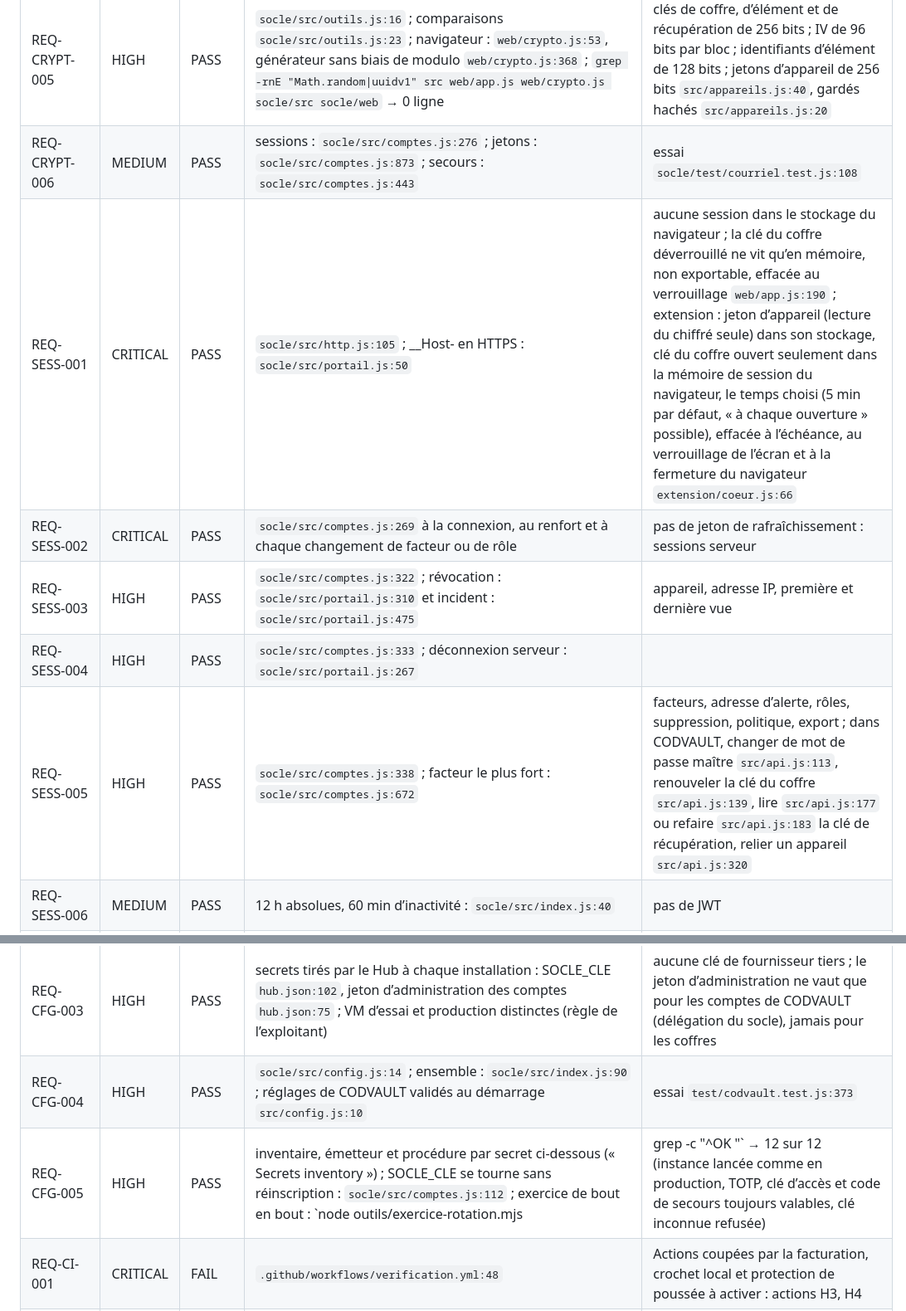
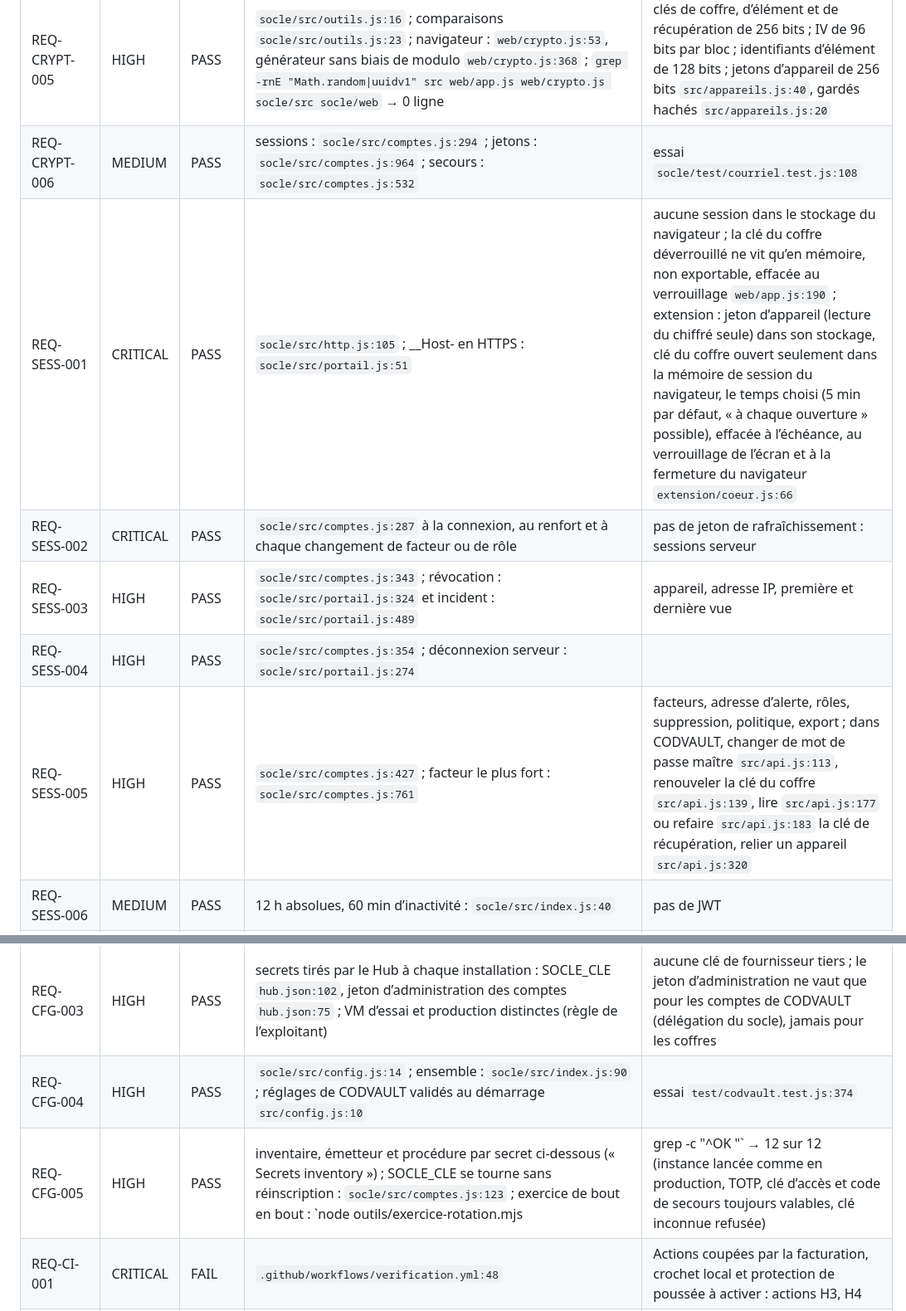
Before and after one commit to codexX64/CodVault, a Markdown page: SECURITY.md, 2 parts joined by grey strips. Shown at 83% size. GitHub-like rendering.

```diff
--- a/SECURITY.md
+++ b/SECURITY.md
@@ -39,12 +39,12 @@ L’extension de navigateur, enfin : reliée par un code montré une fois (jeton
 | REQ-CRYPT-003 | MEDIUM | N/A | bcrypt absent : `grep -rniE "bcrypt" socle/src src` → 0 ligne ; Argon2id seul |  |
 | REQ-CRYPT-004 | HIGH | PASS | mot de passe des comptes : `socle/src/motdepasse.js:12`, `socle/src/motdepasse.js:13`, liste de fuites locale `socle/src/motdepasse.js:18` | le mot de passe maître ne parvient jamais au serveur (connaissance nulle) : sa règle — douze caractères, ni faible ni courant — est tenue dans le navigateur `web/app.js:109` ; un client modifié n’affaiblirait que son propre coffre, Argon2id restant imposé par le serveur |
 | REQ-CRYPT-005 | HIGH | PASS | `socle/src/outils.js:16` ; comparaisons `socle/src/outils.js:23` ; navigateur : `web/crypto.js:53`, générateur sans biais de modulo `web/crypto.js:368` ; `grep -rnE "Math.random\|uuidv1" src web/app.js web/crypto.js socle/src socle/web` → 0 ligne | clés de coffre, d’élément et de récupération de 256 bits ; IV de 96 bits par bloc ; identifiants d’élément de 128 bits ; jetons d’appareil de 256 bits `src/appareils.js:40`, gardés hachés `src/appareils.js:20` |
-| REQ-CRYPT-006 | MEDIUM | PASS | sessions : `socle/src/comptes.js:276` ; jetons : `socle/src/comptes.js:873` ; secours : `socle/src/comptes.js:443` | essai `socle/test/courriel.test.js:108` |
-| REQ-SESS-001 | CRITICAL | PASS | `socle/src/http.js:105` ; __Host- en HTTPS : `socle/src/portail.js:50` | aucune session dans le stockage du navigateur ; la clé du coffre déverrouillé ne vit qu’en mémoire, non exportable, effacée au verrouillage `web/app.js:190` ; extension : jeton d’appareil (lecture du chiffré seule) dans son stockage, clé du coffre ouvert seulement dans la mémoire de session du navigateur, le temps choisi (5 min par défaut, « à chaque ouverture » possible), effacée à l’échéance, au verrouillage de l’écran et à la fermeture du navigateur `extension/coeur.js:66` |
-| REQ-SESS-002 | CRITICAL | PASS | `socle/src/comptes.js:269` à la connexion, au renfort et à chaque changement de facteur ou de rôle | pas de jeton de rafraîchissement : sessions serveur |
-| REQ-SESS-003 | HIGH | PASS | `socle/src/comptes.js:322` ; révocation : `socle/src/portail.js:310` et incident : `socle/src/portail.js:475` | appareil, adresse IP, première et dernière vue |
-| REQ-SESS-004 | HIGH | PASS | `socle/src/comptes.js:333` ; déconnexion serveur : `socle/src/portail.js:267` |  |
-| REQ-SESS-005 | HIGH | PASS | `socle/src/comptes.js:338` ; facteur le plus fort : `socle/src/comptes.js:672` | facteurs, adresse d’alerte, rôles, suppression, politique, export ; dans CODVAULT, changer de mot de passe maître `src/api.js:113`, renouveler la clé du coffre `src/api.js:139`, lire `src/api.js:177` ou refaire `src/api.js:183` la clé de récupération, relier un appareil `src/api.js:320` |
+| REQ-CRYPT-006 | MEDIUM | PASS | sessions : `socle/src/comptes.js:294` ; jetons : `socle/src/comptes.js:964` ; secours : `socle/src/comptes.js:532` | essai `socle/test/courriel.test.js:108` |
+| REQ-SESS-001 | CRITICAL | PASS | `socle/src/http.js:105` ; __Host- en HTTPS : `socle/src/portail.js:51` | aucune session dans le stockage du navigateur ; la clé du coffre déverrouillé ne vit qu’en mémoire, non exportable, effacée au verrouillage `web/app.js:190` ; extension : jeton d’appareil (lecture du chiffré seule) dans son stockage, clé du coffre ouvert seulement dans la mémoire de session du navigateur, le temps choisi (5 min par défaut, « à chaque ouverture » possible), effacée à l’échéance, au verrouillage de l’écran et à la fermeture du navigateur `extension/coeur.js:66` |
+| REQ-SESS-002 | CRITICAL | PASS | `socle/src/comptes.js:287` à la connexion, au renfort et à chaque changement de facteur ou de rôle | pas de jeton de rafraîchissement : sessions serveur |
+| REQ-SESS-003 | HIGH | PASS | `socle/src/comptes.js:343` ; révocation : `socle/src/portail.js:324` et incident : `socle/src/portail.js:489` | appareil, adresse IP, première et dernière vue |
+| REQ-SESS-004 | HIGH | PASS | `socle/src/comptes.js:354` ; déconnexion serveur : `socle/src/portail.js:274` |  |
+| REQ-SESS-005 | HIGH | PASS | `socle/src/comptes.js:427` ; facteur le plus fort : `socle/src/comptes.js:761` | facteurs, adresse d’alerte, rôles, suppression, politique, export ; dans CODVAULT, changer de mot de passe maître `src/api.js:113`, renouveler la clé du coffre `src/api.js:139`, lire `src/api.js:177` ou refaire `src/api.js:183` la clé de récupération, relier un appareil `src/api.js:320` |
 | REQ-SESS-006 | MEDIUM | PASS | 12 h absolues, 60 min d’inactivité : `socle/src/index.js:40` | pas de JWT |
 | REQ-ANON-001 | CRITICAL | PASS | `git log --format="%an <%ae>%n%cn <%ce>" | sort -u` → une ligne, le pseudonyme du projet sur GitHub | identité posée dans le dépôt avant le premier commit ; orthographe du pseudonyme : voir « Human actions required » |
 | REQ-ANON-002 | CRITICAL | PASS | commande « personal infrastructure » de l’annexe B.1 sur l’arbre, hors ce fichier qui la cite (`git grep … -- ':!SECURITY.md'`) → 11 lignes, aucune personnelle : le motif `.local` dans `.gitignore` (`.env.local`) et dans l’API de stockage des extensions (`storage.local`, quatre lignes de l’extension, de son essai et de son parcours), les plages RFC 1918 et réservées que la garde des logos refuse (`src/logos.js:27`, `src/logos.js:28`), deux adresses d’essai de cette garde (le réseau simulé et la liste d’adresses refusées de `test/codvault.test.js`), « §10.1.1 » dans un commentaire de @noble/hashes et dans sa copie pour l’extension ; `git log --all -p -- . ':!SECURITY.md' | grep -niE 'homelab|nas|proxmox|synology|unraid|truenas|tailscale|wireguard'` → 5 lignes, toutes le mot « cadenas » (nom d’un pictogramme) | historique complet balayé, lignes ajoutées et métadonnées, avec la liste de session : voir le rapport d’anonymat hors dépôt |
@@ -59,8 +59,8 @@ L’extension de navigateur, enfin : reliée par un code montré une fois (jeton
 | REQ-CFG-001 | CRITICAL | PASS | `git grep -nIiE "(api[_-]?key|secret|token|password|bearer)\s*[=:]\s*[\"'][^\"']{8,}"` → 1 ligne, le vecteur public de la RFC 6238 (`socle/test/crypto.test.js:106`) ; detect-secrets → 16 résultats : alphabets (Base32, Crockford, jeux du générateur, suites de clavier, dont trois lignes dans la copie de `web/crypto.js` que porte l’extension), le même vecteur RFC, trois empreintes de rendu QR et les deux empreintes publiques de la SBOM (paquet npm, image de base) | gitleaks en CI : `.github/workflows/verification.yml:48` |
 | REQ-CFG-002 | CRITICAL | PASS | secrets du serveur (SOCLE_CLE, jeton d’administration du Hub) lus côté serveur seulement : `socle/src/config.js:14` ; `grep -n "SOCLE_" web/app.js web/crypto.js` → 0 ligne | les seules clés présentes dans le navigateur sont celles du coffre de la personne, en mémoire, non exportables : c’est le principe de la connaissance nulle |
 | REQ-CFG-003 | HIGH | PASS | secrets tirés par le Hub à chaque installation : SOCLE_CLE `hub.json:102`, jeton d’administration des comptes `hub.json:75` ; VM d’essai et production distinctes (règle de l’exploitant) | aucune clé de fournisseur tiers ; le jeton d’administration ne vaut que pour les comptes de CODVAULT (délégation du socle), jamais pour les coffres |
-| REQ-CFG-004 | HIGH | PASS | `socle/src/config.js:14` ; ensemble : `socle/src/index.js:90` ; réglages de CODVAULT validés au démarrage `src/config.js:10` | essai `test/codvault.test.js:373` |
-| REQ-CFG-005 | HIGH | PASS | inventaire, émetteur et procédure par secret ci-dessous (« Secrets inventory ») ; SOCLE_CLE se tourne sans réinscription : `socle/src/comptes.js:112` ; exercice de bout en bout : `node outils/exercice-rotation.mjs | grep -c "^OK "` → 12 sur 12 (instance lancée comme en production, TOTP, clé d’accès et code de secours toujours valables, clé inconnue refusée) | essai du socle `socle/test/rotation.test.js:14` ; aucune clé n’a été vue pendant le développement : rien à brûler |
+| REQ-CFG-004 | HIGH | PASS | `socle/src/config.js:14` ; ensemble : `socle/src/index.js:90` ; réglages de CODVAULT validés au démarrage `src/config.js:10` | essai `test/codvault.test.js:374` |
+| REQ-CFG-005 | HIGH | PASS | inventaire, émetteur et procédure par secret ci-dessous (« Secrets inventory ») ; SOCLE_CLE se tourne sans réinscription : `socle/src/comptes.js:123` ; exercice de bout en bout : `node outils/exercice-rotation.mjs | grep -c "^OK "` → 12 sur 12 (instance lancée comme en production, TOTP, clé d’accès et code de secours toujours valables, clé inconnue refusée) | essai du socle `socle/test/rotation.test.js:14` ; aucune clé n’a été vue pendant le développement : rien à brûler |
 | REQ-CI-001 | CRITICAL | FAIL | `.github/workflows/verification.yml:48` | Actions coupées par la facturation, crochet local et protection de poussée à activer : actions H3, H4 |
 | REQ-CI-002 | HIGH | FAIL | `.github/workflows/verification.yml:109` | bloquant une fois les Actions rétablies et le contrôle requis : action H3 |
 | REQ-CI-003 | HIGH | FAIL | aucune dépendance npm, vérifié en CI `.github/workflows/verification.yml:38` ; bibliothèque vendorisée épinglée par empreinte (`web/vendor/PROVENANCE`) ; SBOM `sbom.cdx.json` tenue alignée par l’essai `test/fournitures.test.js` | contrôles requis sur la branche et veille des avis de @noble/hashes à activer : action H3 |
```
Also changed, not shown: other parts of SECURITY.md (+56 -54 lines), NO-VIBE.md (+4 -0 lines).
